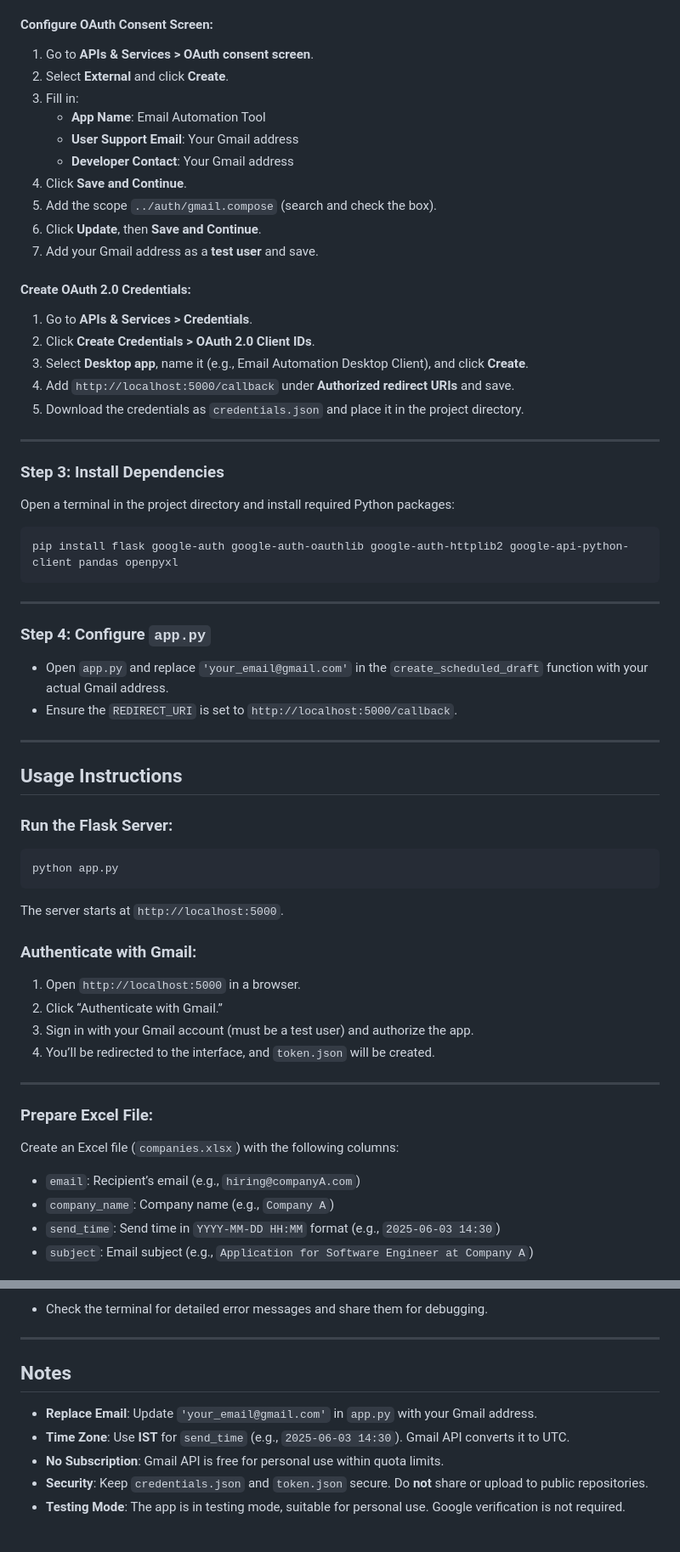
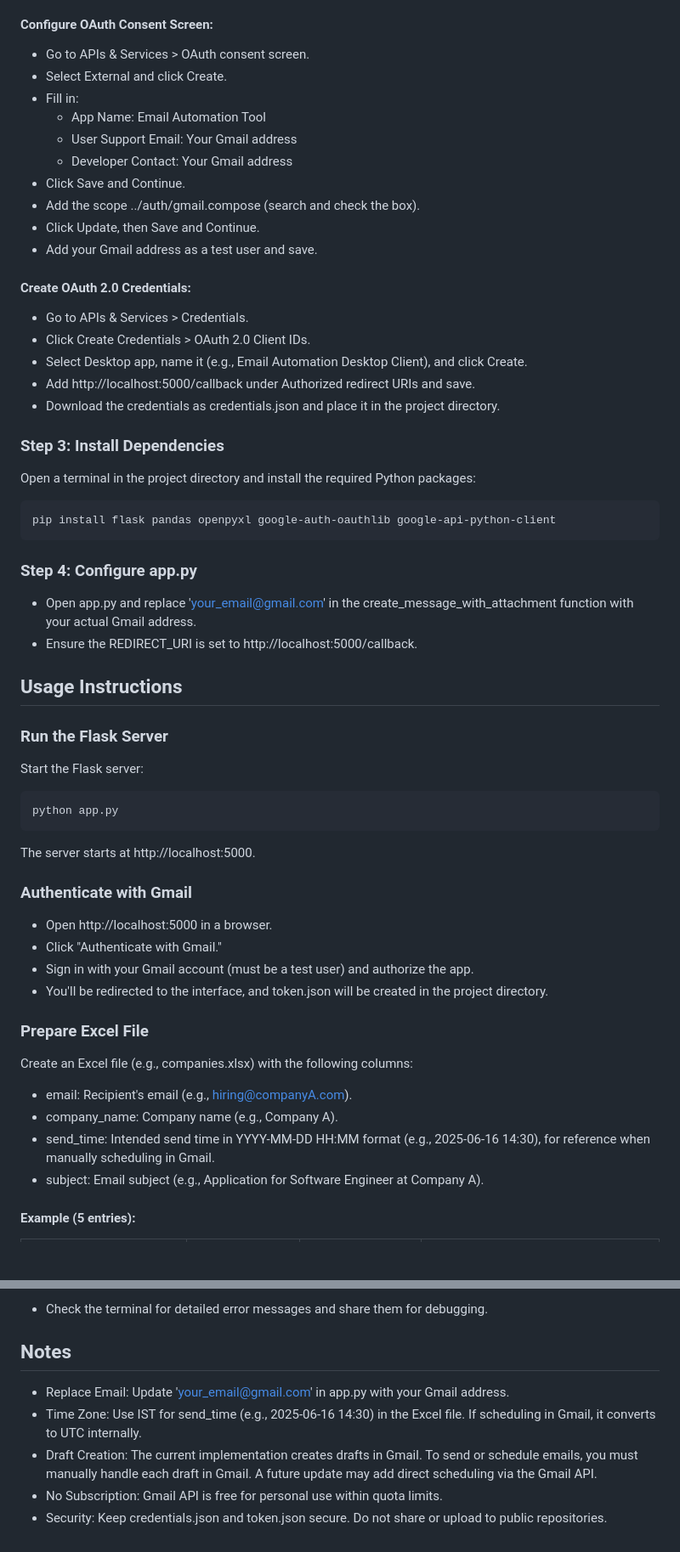
Before and after one commit to shinchan-op/Email_Automation, a Markdown page: README.md, 2 parts joined by grey strips. Shown at 85% size. Drawn GitHub-style; blank space fills up the shorter version.

````diff
--- a/README.md
+++ b/README.md
@@ -66,69 +64,65 @@ Mail Automation/
 
 #### Configure OAuth Consent Screen:
 
-1. Go to **APIs & Services > OAuth consent screen**.
-2. Select **External** and click **Create**.
-3. Fill in:
-   - **App Name**: Email Automation Tool
-   - **User Support Email**: Your Gmail address
-   - **Developer Contact**: Your Gmail address
-4. Click **Save and Continue**.
-5. Add the scope `../auth/gmail.compose` (search and check the box).
-6. Click **Update**, then **Save and Continue**.
-7. Add your Gmail address as a **test user** and save.
+* Go to APIs & Services > OAuth consent screen.
+* Select External and click Create.
+* Fill in:
+  * App Name: Email Automation Tool
+  * User Support Email: Your Gmail address
+  * Developer Contact: Your Gmail address
+* Click Save and Continue.
+* Add the scope ../auth/gmail.compose (search and check the box).
+* Click Update, then Save and Continue.
+* Add your Gmail address as a test user and save.
 
 #### Create OAuth 2.0 Credentials:
 
-1. Go to **APIs & Services > Credentials**.
-2. Click **Create Credentials > OAuth 2.0 Client IDs**.
-3. Select **Desktop app**, name it (e.g., Email Automation Desktop Client), and click **Create**.
-4. Add `http://localhost:5000/callback` under **Authorized redirect URIs** and save.
-5. Download the credentials as `credentials.json` and place it in the project directory.
-
----
+* Go to APIs & Services > Credentials.
+* Click Create Credentials > OAuth 2.0 Client IDs.
+* Select Desktop app, name it (e.g., Email Automation Desktop Client), and click Create.
+* Add http://localhost:5000/callback under Authorized redirect URIs and save.
+* Download the credentials as credentials.json and place it in the project directory.
 
 ### Step 3: Install Dependencies
 
-Open a terminal in the project directory and install required Python packages:
+Open a terminal in the project directory and install the required Python packages:
 
 ```bash
-pip install flask google-auth google-auth-oauthlib google-auth-httplib2 google-api-python-client pandas openpyxl
+pip install flask pandas openpyxl google-auth-oauthlib google-api-python-client
 ```
 
----
+### Step 4: Configure app.py
 
-### Step 4: Configure `app.py`
-
-- Open `app.py` and replace `'your_email@gmail.com'` in the `create_scheduled_draft` function with your actual Gmail address.
-- Ensure the `REDIRECT_URI` is set to `http://localhost:5000/callback`.
-
----
+* Open app.py and replace 'your_email@gmail.com' in the create_message_with_attachment function with your actual Gmail address.
+* Ensure the REDIRECT_URI is set to http://localhost:5000/callback.
 
 ## Usage Instructions
 
-### Run the Flask Server:
+### Run the Flask Server
+
+Start the Flask server:
 
 ```bash
 python app.py
 ```
 
-The server starts at `http://localhost:5000`.
+The server starts at http://localhost:5000.
 
-### Authenticate with Gmail:
+### Authenticate with Gmail
 
-1. Open `http://localhost:5000` in a browser.
-2. Click “Authenticate with Gmail.”
-3. Sign in with your Gmail account (must be a test user) and authorize the app.
-4. You’ll be redirected to the interface, and `token.json` will be created.
+* Open http://localhost:5000 in a browser.
+* Click "Authenticate with Gmail."
+* Sign in with your Gmail account (must be a test user) and authorize the app.
+* You'll be redirected to the interface, and token.json will be created in the project directory.
 
----
+### Prepare Excel File
 
-### Prepare Excel File:
+Create an Excel file (e.g., companies.xlsx) with the following columns:
 
-Create an Excel file (`companies.xlsx`) with the following columns:
+* email: Recipient's email (e.g., hiring@companyA.com).
+* company_name: Company name (e.g., Company A).
+* send_time: Intended send time in YYYY-MM-DD HH:MM format (e.g., 2025-06-16 14:30), for reference when manually scheduling in Gmail.
+* subject: Email subject (e.g., Application for Software Engineer at Company A).
 
-- `email`: Recipient’s email (e.g., `hiring@companyA.com`)
-- `company_name`: Company name (e.g., `Company A`)
-- `send_time`: Send time in `YYYY-MM-DD HH:MM` format (e.g., `2025-06-03 14:30`)
-- `subject`: Email subject (e.g., `Application for Software Engineer at Company A`)
+#### Example (5 entries):
 
@@ -196,12 +202,10 @@ Save the file in a known location.
 
-- Check the terminal for detailed error messages and share them for debugging.
-
----
+* Check the terminal for detailed error messages and share them for debugging.
 
 ## Notes
 
-- **Replace Email**: Update `'your_email@gmail.com'` in `app.py` with your Gmail address.
-- **Time Zone**: Use **IST** for `send_time` (e.g., `2025-06-03 14:30`). Gmail API converts it to UTC.
-- **No Subscription**: Gmail API is free for personal use within quota limits.
-- **Security**: Keep `credentials.json` and `token.json` secure. Do **not** share or upload to public repositories.
-- **Testing Mode**: The app is in testing mode, suitable for personal use. Google verification is not required.
+* Replace Email: Update 'your_email@gmail.com' in app.py with your Gmail address.
+* Time Zone: Use IST for send_time (e.g., 2025-06-16 14:30) in the Excel file. If scheduling in Gmail, it converts to UTC internally.
+* Draft Creation: The current implementation creates drafts in Gmail. To send or schedule emails, you must manually handle each draft in Gmail. A future update may add direct scheduling via the Gmail API.
+* No Subscription: Gmail API is free for personal use within quota limits.
+* Security: Keep credentials.json and token.json secure. Do not share or upload to public repositories.
````
Also changed, not shown: other parts of README.md (+80 -70 lines).
